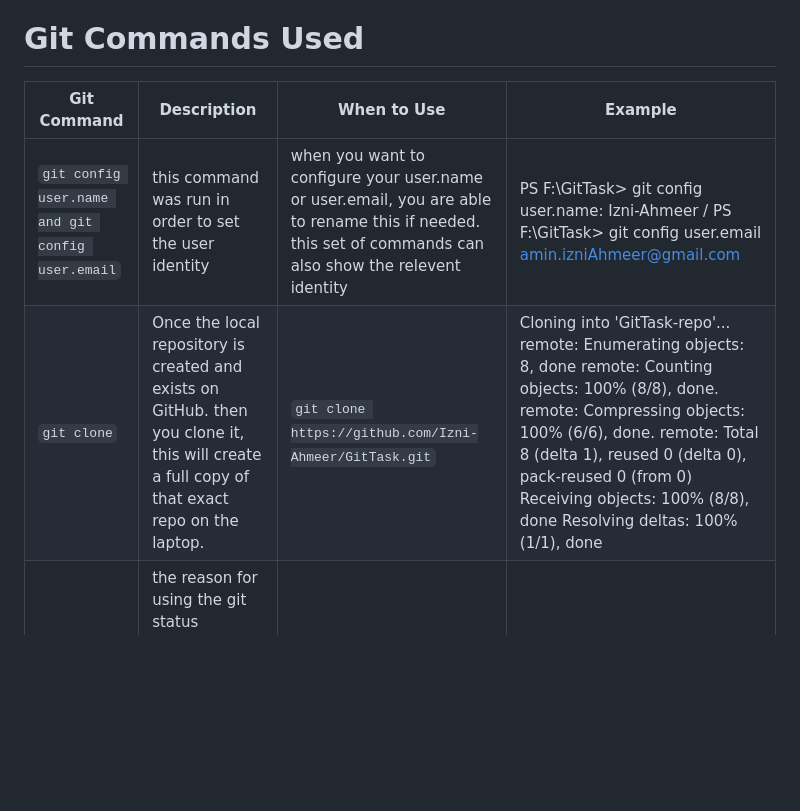
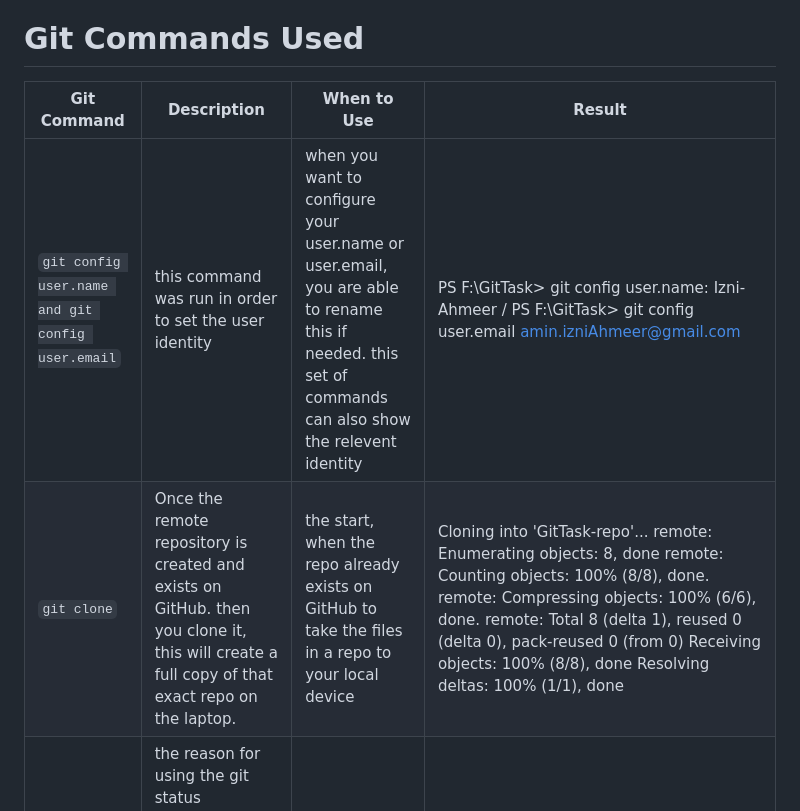
Before and after one commit to Izni-Ahmeer/GitTask, a Markdown page: git-commands.md, the part around one of its changes. GitHub-like rendering; blank space fills up the shorter version.

```diff
--- a/git-commands.md
+++ b/git-commands.md
@@ -1,9 +1,9 @@
 # Git Commands Used
 
-| Git Command | Description | When to Use | Example |
+| Git Command | Description | When to Use | Result |
 |---|---|---|---|
 | `git config user.name and git config user.email` | this command was run in order to set the user identity | when you want to configure your user.name or user.email, you are able to rename this if needed. this set of commands can also show the relevent identity | PS F:\GitTask> git config user.name: Izni-Ahmeer / PS F:\GitTask> git config user.email amin.izniAhmeer@gmail.com |
-| `git clone` | Once the local repository is created and exists on GitHub. then you clone it, this will create a full copy of that exact repo on the laptop. | `git clone https://github.com/Izni-Ahmeer/GitTask.git` | Cloning into 'GitTask-repo'... remote: Enumerating objects: 8, done remote: Counting objects: 100% (8/8), done. remote: Compressing objects: 100% (6/6), done. remote: Total 8 (delta 1), reused 0 (delta 0), pack-reused 0 (from 0) Receiving objects: 100% (8/8), done Resolving deltas: 100% (1/1), done |
+| `git clone` | Once the remote repository is created and exists on GitHub. then you clone it, this will create a full copy of that exact repo on the laptop. | the start, when the repo already exists on GitHub to take the files in a repo to your local device | Cloning into 'GitTask-repo'... remote: Enumerating objects: 8, done remote: Counting objects: 100% (8/8), done. remote: Compressing objects: 100% (6/6), done. remote: Total 8 (delta 1), reused 0 (delta 0), pack-reused 0 (from 0) Receiving objects: 100% (8/8), done Resolving deltas: 100% (1/1), done |
 | `git status` | the reason for using the git status command line, this shows whats going on in the repo, which branch, modified files and untracked fiels | when you want to see the status of this project | `git status` |
 | `git add "filename"` | this pushes a file into staging, this basically makes it to be included in the next commit | this command will be used when you want to save it before commit |
 | `git commit -m "Adding index file"` | this command is used when you want to save your staging changes with any words descibing what was changed by you |  | PS F:\GitTask> git commit -m  "Adding index files" [main 2ef1230] Adding index files 1 file changed, 1 insertion(+) create mode 100644 index.html |
```
Also changed, not shown: other parts of git-commands.md (+6 -5 lines).
